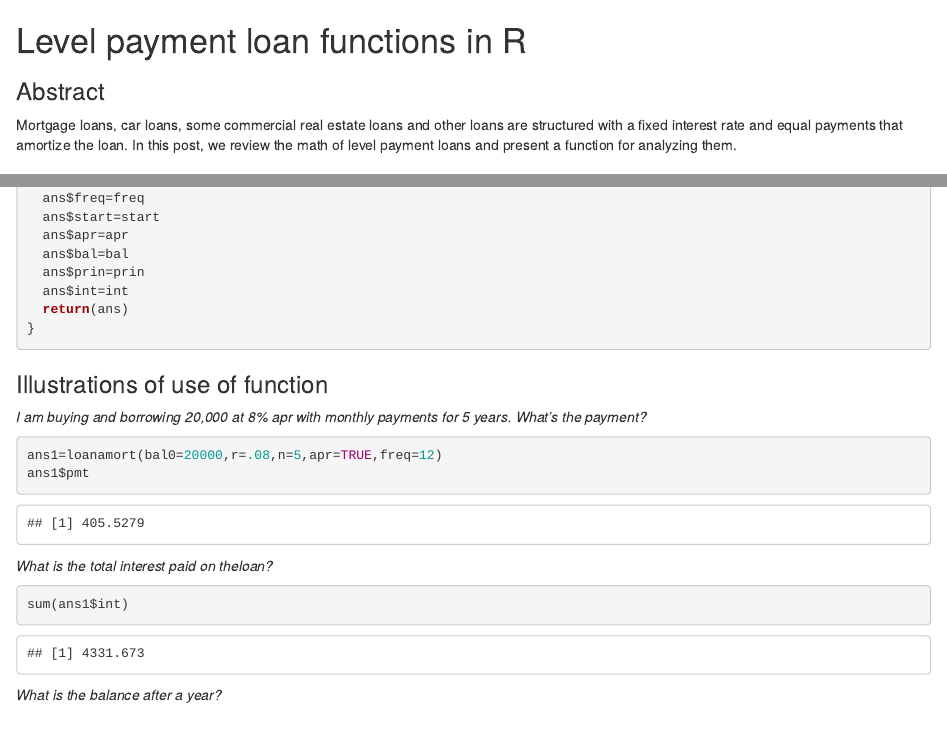
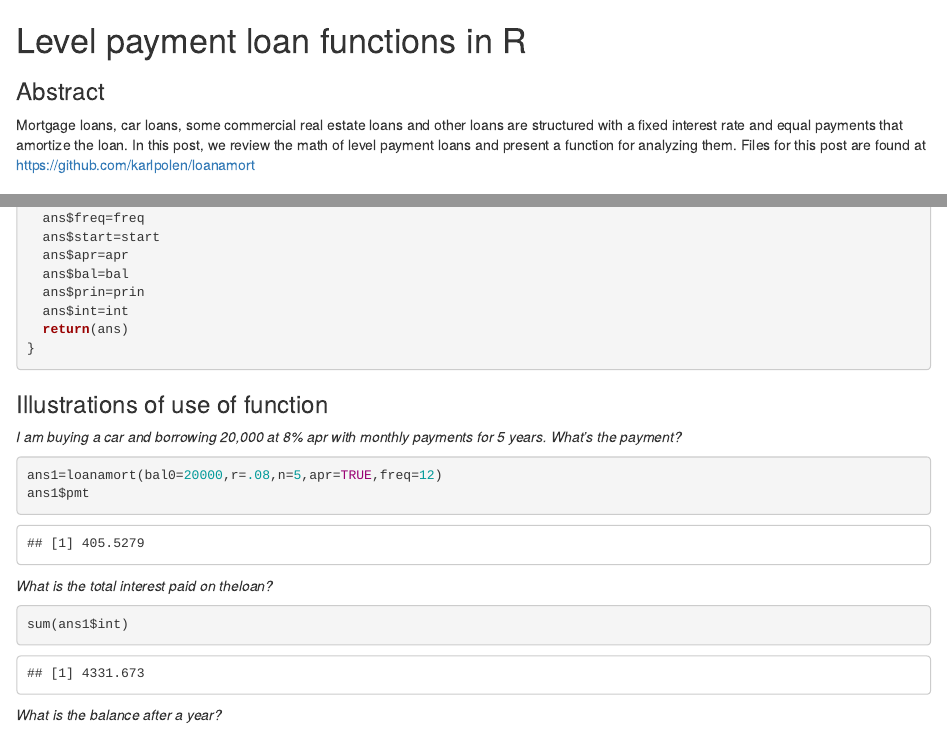
Before and after one commit to karlpolen/loanamort, an R Markdown document (loanamort.rmd): the page in a window 1100 px wide, from its top, and a second part further down, joined at a grey line. Rendered offline with R 4.5, knitr and Pandoc, with nearby package versions.

Commit message:
updating the rmd file

````diff
--- a/loanamort.rmd
+++ b/loanamort.rmd
@@ -3,7 +3,7 @@ Level payment loan  functions in R
 
 ### Abstract
 
-Mortgage loans, car loans, some commercial real estate loans and other loans are structured with a fixed interest rate and equal payments that amortize the loan.  In this post, we review the math of level payment loans and present a function for analyzing them.
+Mortgage loans, car loans, some commercial real estate loans and other loans are structured with a fixed interest rate and equal payments that amortize the loan.  In this post, we review the math of level payment loans and present a function for analyzing them. Files for this post are found at https://github.com/karlpolen/loanamort
 
 ### Defined terms
 
@@ -214,7 +214,7 @@ loanamort=function(r=NULL,bal0=NULL,pmt=NULL,n=NULL,apr=FALSE,start=NULL,freq=1)
 
 ### Illustrations of use of function
 
-*I am buying and borrowing 20,000 at 8% apr with monthly payments for 5 years.  What's the payment?*
+*I am buying a car and borrowing 20,000 at 8% apr with monthly payments for 5 years.  What's the payment?*
 
 ```{r}
 ans1=loanamort(bal0=20000,r=.08,n=5,apr=TRUE,freq=12)
````
